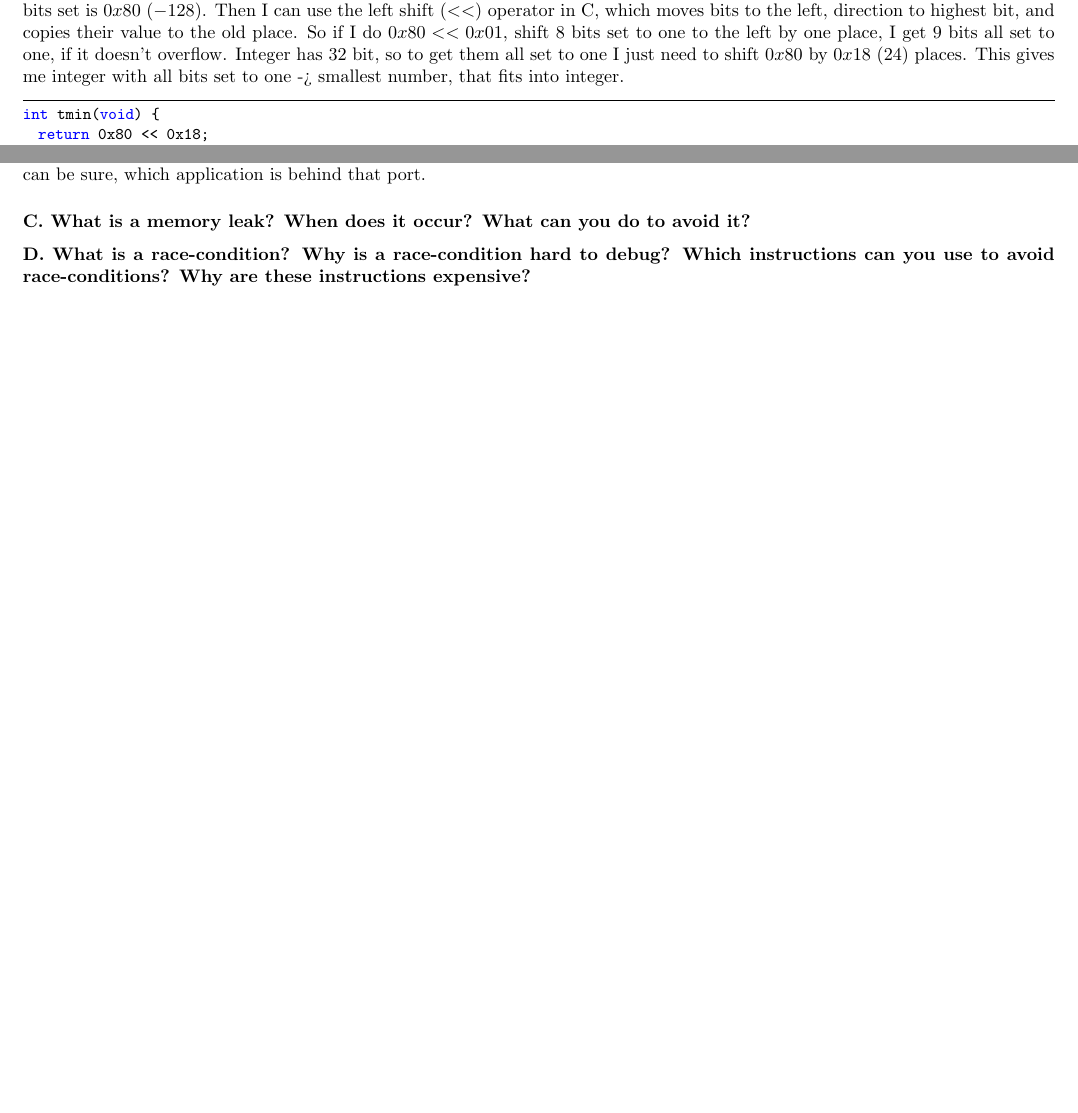
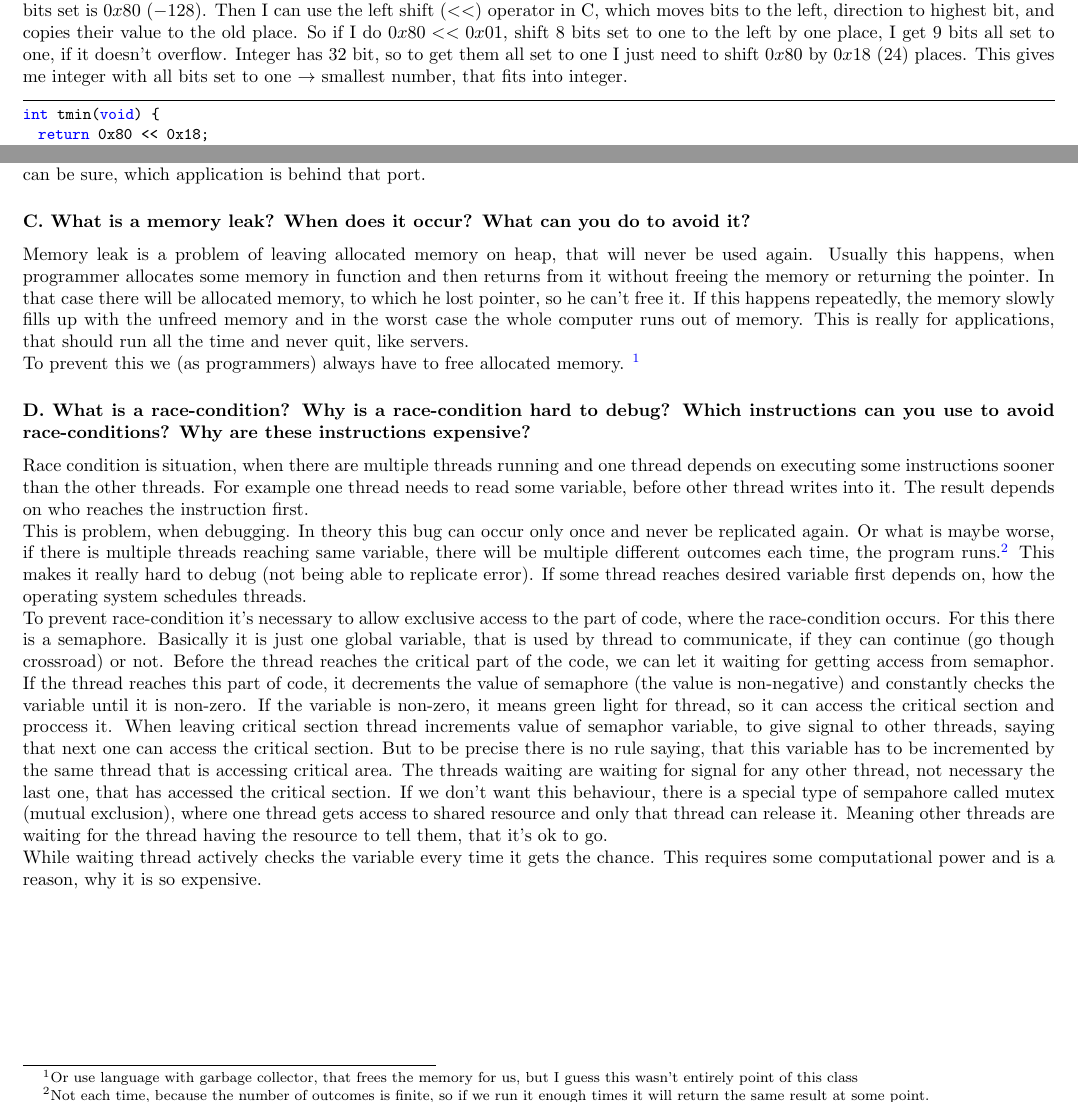
Before and after one commit to Loupers/ITU-OSC-fall22, a LaTeX problem sheet (exam/exam_solution.tex): two parts of pages 4 and 7 of 7, joined at a grey line, cut so that both start at the same text. Compiled offline with pdfLaTeX.

Commit message:
Q4 answers C and D

```diff
--- a/exam/exam_solution.tex
+++ b/exam/exam_solution.tex
@@ -258,7 +258,7 @@ left shift ($<<$) operator in C, which moves bits to the left, direction to high
 copies their value to the old place. So if I do $0x80 << 0x01$, shift 8 bits set to one to the
 left by one place, I get 9 bits all set to one, if it doesn't overflow. Integer has 32 bit, so
 to get them all set to one I just need to shift $0x80$ by $0x18$ (24) places. This gives me
-integer with all bits set to one -> smallest number, that fits into integer.
+integer with all bits set to one $\rightarrow$ smallest number, that fits into integer.
 
 \begin{lstlisting}
 int tmin(void) {
@@ -428,11 +430,53 @@ ports are short-lived and noone can be sure, which application is behind that po
 \subsectionS{C. What is a memory leak? When does it occur?
 What can you do to avoid it?}
 
+Memory leak is a problem of leaving allocated memory on heap, that will never be used again.
+Usually this happens, when programmer allocates some memory in function and then returns from
+it without freeing the memory or returning the pointer. In that case there will be allocated
+memory, to which he lost pointer, so he can't free it. If this happens repeatedly, the memory
+slowly fills up with the unfreed memory and in the worst case the whole computer runs
+out of memory. This is really for applications, that should run all the time and never quit, like
+servers. \\
+To prevent this we (as programmers) always have to free allocated memory.
+\footnote{Or use language with garbage collector, that frees the memory for us, but I guess
+this wasn't entirely point of this class}
+
 \subsectionS{D. What is a race-condition? Why is a race-condition hard
 to debug? Which instructions can
 you use to avoid race-conditions?
 Why are these instructions expensive?}
 
+Race condition is situation, when there are multiple threads running and one thread
+depends on executing some instructions sooner than the other threads. For example
+one thread needs to read some variable, before other thread writes into it. The result
+depends on who reaches the instruction first. \\
+This is problem, when debugging. In theory this bug can occur only once and never be replicated
+again. Or what is maybe worse, if there is multiple threads reaching same variable,
+there will be multiple different outcomes each time, the program runs.\footnote{Not
+each time, because the number of outcomes is finite, so if we run it enough times
+it will return the same result at some point.}
+This makes it really hard to debug (not being able to replicate error). If some thread
+reaches desired variable first depends on, how the operating system schedules threads. \\
+To prevent race-condition it's necessary to allow exclusive access to the part of code,
+where the race-condition occurs. For this there is a semaphore. Basically it is just
+one global variable, that is used by thread to communicate, if they can continue (go
+though crossroad) or not. Before the thread reaches the critical part of the code,
+we can let it waiting for getting access from semaphor. If the thread reaches this part
+of code, it decrements the value of semaphore (the value is non-negative) and constantly
+checks the variable until it is non-zero. If the variable is non-zero, it means green light
+for thread, so it can access the critical section and proccess it. When leaving critical section
+thread increments value of semaphor variable, to give signal to other threads, saying that next
+one can access the critical section. But to be precise there is no rule saying, that this
+variable has to be incremented by the same thread that is accessing critical area. The threads
+waiting are waiting for signal for any other thread, not necessary the last one, that has accessed
+the critical section. If we don't want this behaviour, there is a special type of sempahore called
+mutex (mutual exclusion), where one thread gets access to shared resource and only that thread
+can release it. Meaning other threads are waiting for the thread having the resource to tell
+them, that it's ok to go.
+\\
+While waiting thread actively checks the variable every time it gets the chance. This
+requires some computational power and is a reason, why it is so expensive.
+
 
 %----------------------------------------------------------------------------------------
 \end{document}
```
Also changed, not shown: exam/exam_solution.tex (2 more changed lines).
